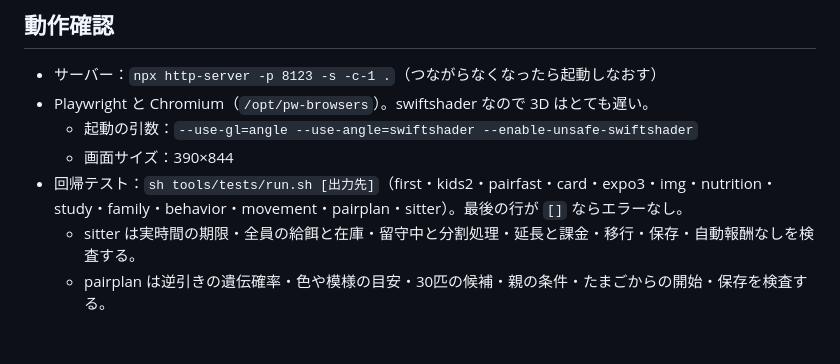
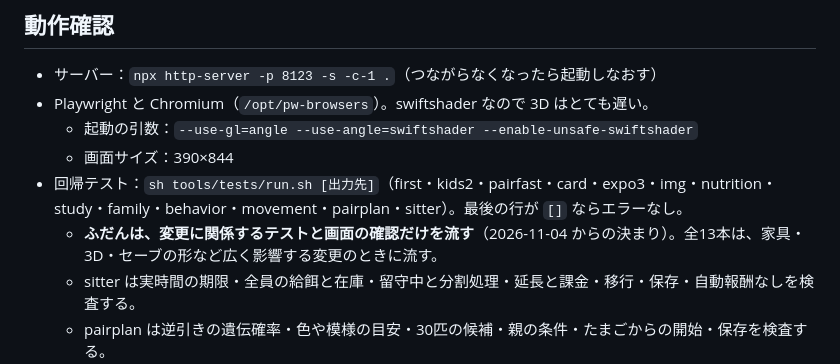
Before and after one commit to kage893-hub/-, a Markdown page: CLAUDE.md, the part around the change. Drawn GitHub-style; blank space fills up the shorter version.

Commit message:
ふだんは関係するテストだけを流す決まりを書き足す
Co-Authored-By: Claude Opus 5.5 <noreply@anthropic.com>
Claude-Session: https://claude.ai/code/session_01RAwe6G1DQjtBZLMnYwxSJq

```diff
--- a/CLAUDE.md
+++ b/CLAUDE.md
@@ -49,6 +49,7 @@
   - 起動の引数：`--use-gl=angle --use-angle=swiftshader --enable-unsafe-swiftshader`
   - 画面サイズ：390×844
 - 回帰テスト：`sh tools/tests/run.sh [出力先]`（first・kids2・pairfast・card・expo3・img・nutrition・study・family・behavior・movement・pairplan・sitter）。最後の行が `[]` ならエラーなし。
+  - **ふだんは、変更に関係するテストと画面の確認だけを流す**（2026-11-04 からの決まり）。全13本は、家具・3D・セーブの形など広く影響する変更のときに流す。
   - sitter は実時間の期限・全員の給餌と在庫・留守中と分割処理・延長と課金・移行・保存・自動報酬なしを検査する。
   - pairplan は逆引きの遺伝確率・色や模様の目安・30匹の候補・親の条件・たまごからの開始・保存を検査する。
   - movement は足の接地・旋回・後ずさり・前足だけの掘り動作・待機中のしぐさを検査する。足先の4点だけでなく、描画後の脚の三角形と指先の床・家具・手に対する高さも検査する。接地情報は表示中だけの一時データで、セーブには足さない。
```
Also changed, not shown: AGENTS.md (+1 -0 lines).
